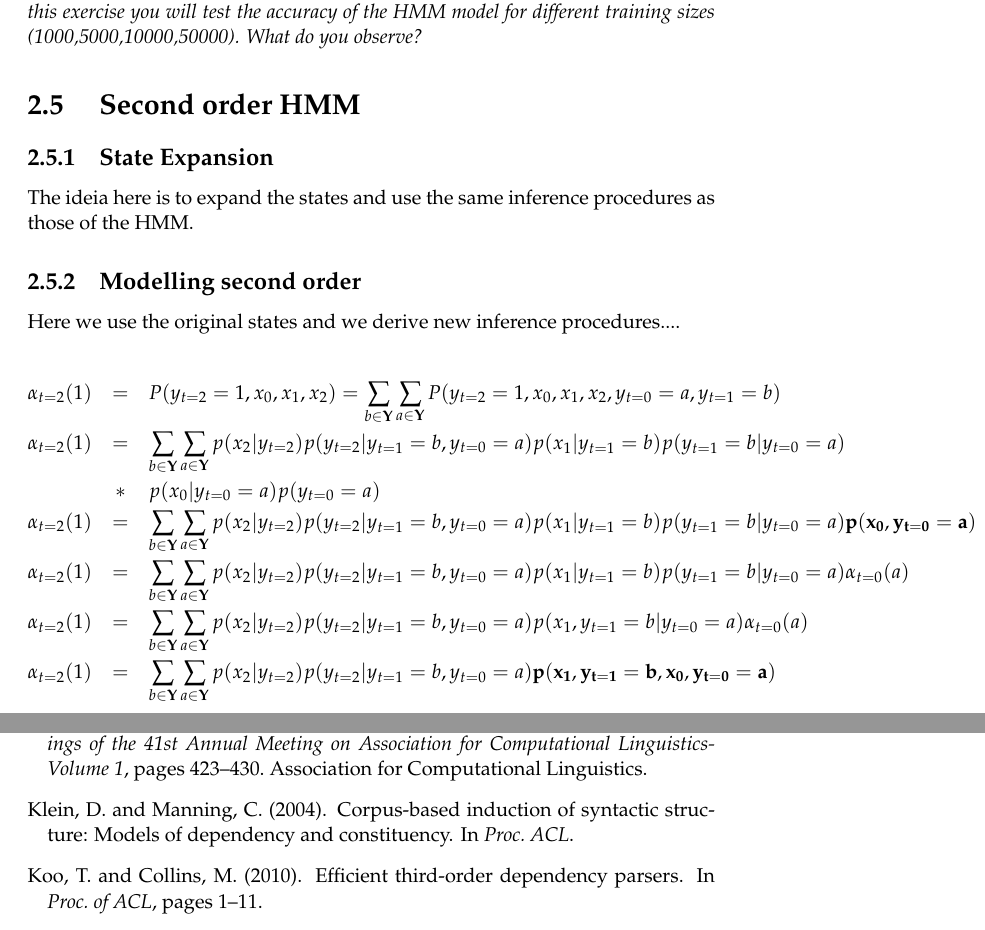
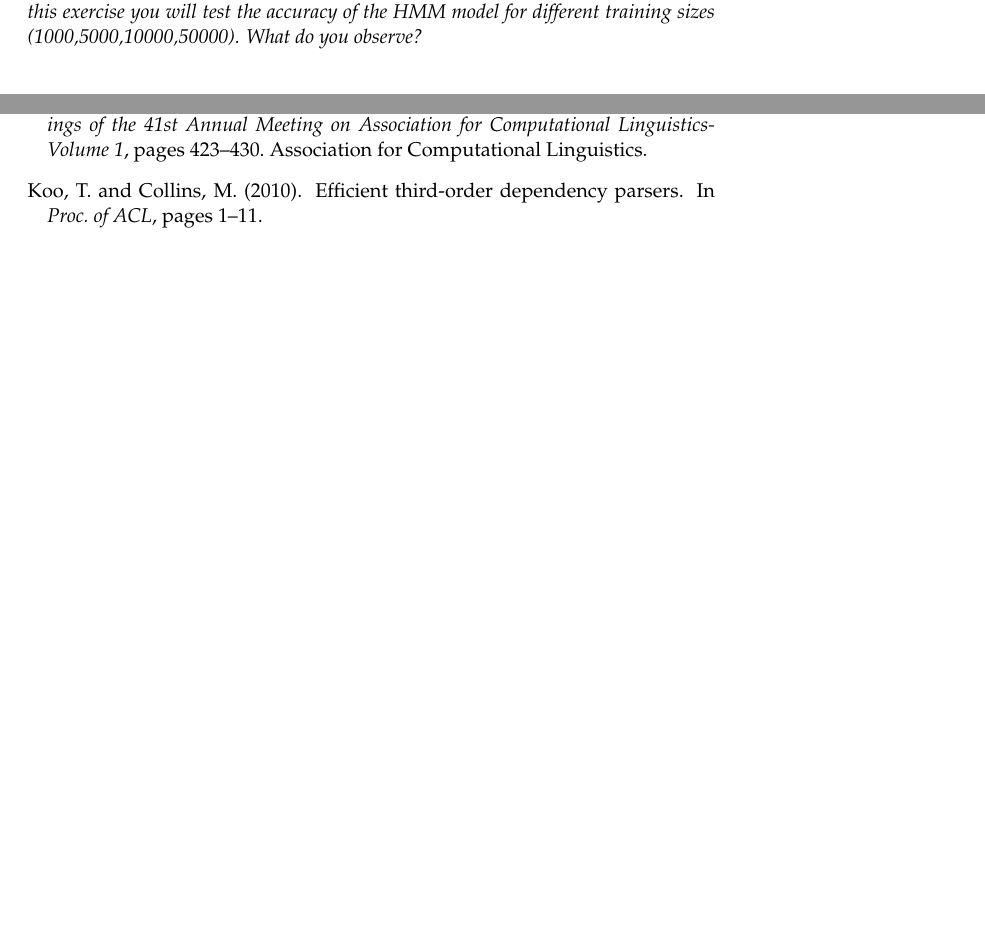
Before and after one commit to LxMLS/lxmls-guide, a LaTeX thesis (guide.tex, which reads pages/sequences/sequences.tex): two parts of pages 77 and 118 of 121 before the commit and two parts of pages 77 and 107 of 110 after it, joined at a grey line, cut so that both start at the same text, the shorter picture padded with empty space. Compiled offline with pdfLaTeX.

Commit message:
commented incomplete second order hmm section, commented unsupervised learning part

```diff
--- a/pages/sequences/sequences.tex
+++ b/pages/sequences/sequences.tex
@@ -98,8 +98,8 @@ part-of-speech tagging, and how HMM are suitable for this task.
 %\section{\label{hmm_special_state} HMM Initial and Final State}
 %\input{pages/sequences/init_final_hmm.tex}
 
-\section{\label{hmm} Second order HMM}
-\input{pages/sequences/second_order_hmm.tex}
+%\section{\label{hmm} Second order HMM}
+%\input{pages/sequences/second_order_hmm.tex}
 
 
 %%% Local Variables:
```
Also changed, not shown: guide.tex (+2 -2 lines).
